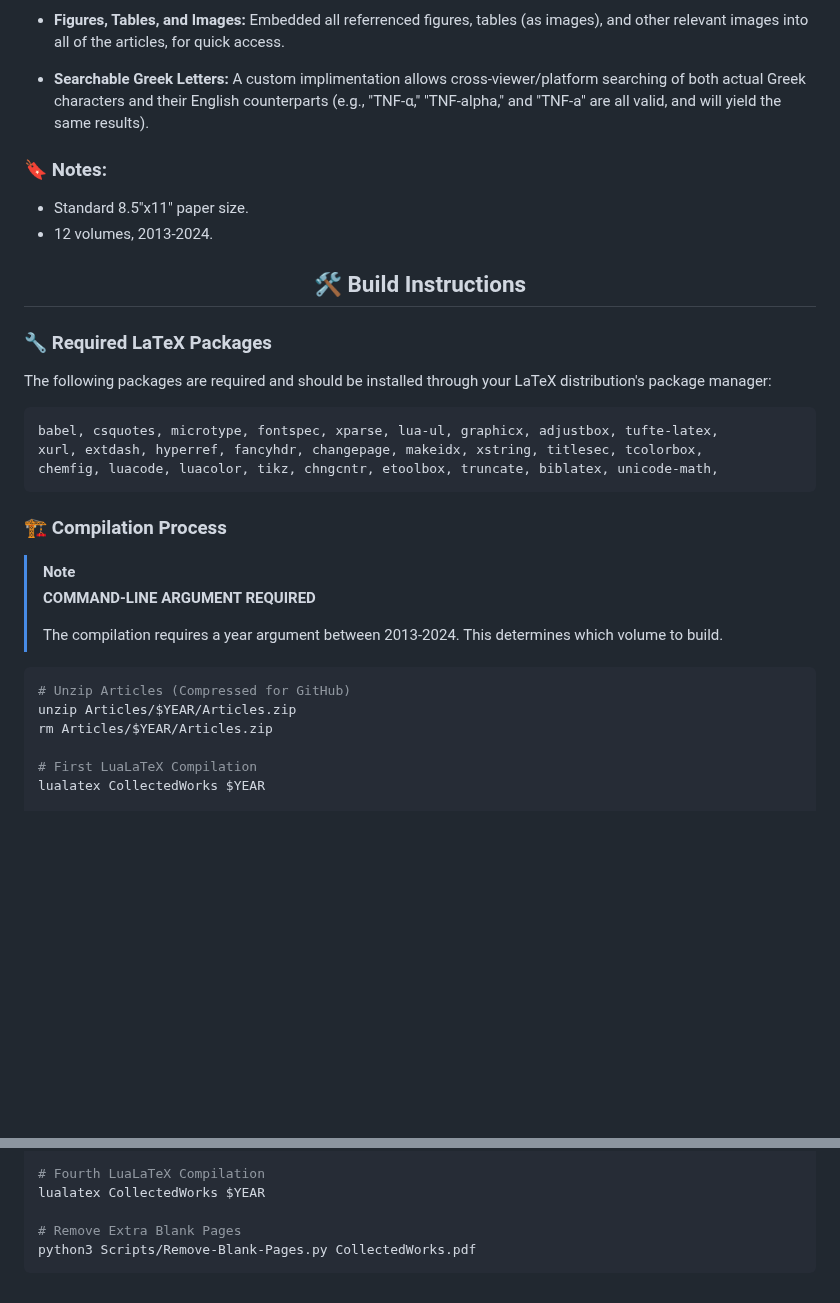
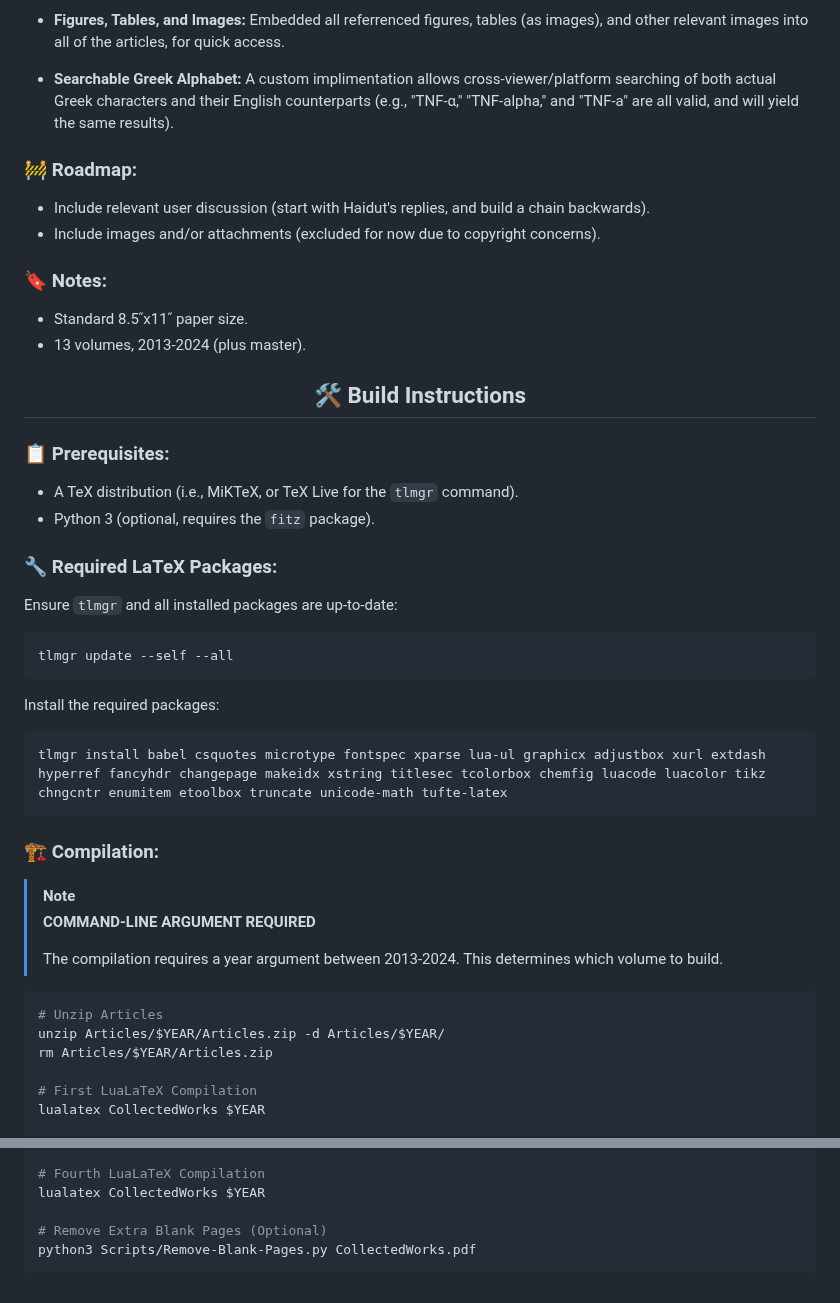
Before and after one commit to ibuybooks/haidut-collected-works, a Markdown page: README.md, 2 parts joined by grey strips. Drawn GitHub-style; blank space fills up the shorter version.

````diff
--- a/README.md
+++ b/README.md
@@ -149,29 +149,43 @@ This project is a high-quality LuaLaTeX compilation of Haidut's work posted on t
 - **Figures, Tables, and Images:**
   Embedded all referrenced figures, tables (as images), and other relevant images into all of the articles, for quick access.
 
-- **Searchable Greek Letters:**
+- **Searchable Greek Alphabet:**
   A custom implimentation allows cross-viewer/platform searching of both actual Greek characters and their English counterparts (e.g., "TNF-α," "TNF-alpha," and "TNF-a" are all valid, and will yield the same results).
+
+<h3>🚧 Roadmap:</h3>
+
+- Include relevant user discussion (start with Haidut's replies, and build a chain backwards).
+- Include images and/or attachments (excluded for now due to copyright concerns).
 
 <h3>🔖 Notes:</h3>
 
-- Standard 8.5"x11" paper size.
-- 12 volumes, 2013-2024.
+- Standard 8.5ʺx11ʺ paper size.
+- 13 volumes, 2013-2024 (plus master).
 
 <div align="center">
   <h2>🛠️ Build Instructions</h2>
 </div>
 
-<h3>🔧 Required LaTeX Packages</h3>
+<h3>📋 Prerequisites:</h3>
 
-The following packages are required and should be installed through your LaTeX distribution's package manager:
+- A TeX distribution (i.e., MiKTeX, or TeX Live for the `tlmgr` command).
+- Python 3 (optional, requires the `fitz` package).
+
+<h3>🔧 Required LaTeX Packages:</h3>
+
+Ensure `tlmgr` and all installed packages are up-to-date:
 
 ```bash
-babel, csquotes, microtype, fontspec, xparse, lua-ul, graphicx, adjustbox, tufte-latex,
-xurl, extdash, hyperref, fancyhdr, changepage, makeidx, xstring, titlesec, tcolorbox,
-chemfig, luacode, luacolor, tikz, chngcntr, etoolbox, truncate, biblatex, unicode-math,
+tlmgr update --self --all
 ```
 
-<h3>🏗️ Compilation Process</h3>
+Install the required packages:
+
+```bash
+tlmgr install babel csquotes microtype fontspec xparse lua-ul graphicx adjustbox xurl extdash hyperref fancyhdr changepage makeidx xstring titlesec tcolorbox chemfig luacode luacolor tikz chngcntr enumitem etoolbox truncate unicode-math tufte-latex
+```
+
+<h3>🏗️ Compilation:</h3>
 
 >[!NOTE]
 > **COMMAND-LINE ARGUMENT REQUIRED**
@@ -179,8 +193,8 @@ chemfig, luacode, luacolor, tikz, chngcntr, etoolbox, truncate, biblatex, unicod
 > The compilation requires a year argument between 2013-2024. This determines which volume to build.
 
 ```bash
-# Unzip Articles (Compressed for GitHub)
-unzip Articles/$YEAR/Articles.zip
+# Unzip Articles
+unzip Articles/$YEAR/Articles.zip -d Articles/$YEAR/
 rm Articles/$YEAR/Articles.zip
 
 # First LuaLaTeX Compilation
@@ -201,6 +215,6 @@ lualatex CollectedWorks $YEAR
 # Fourth LuaLaTeX Compilation
 lualatex CollectedWorks $YEAR
 
-# Remove Extra Blank Pages
+# Remove Extra Blank Pages (Optional)
 python3 Scripts/Remove-Blank-Pages.py CollectedWorks.pdf
 ```
````
